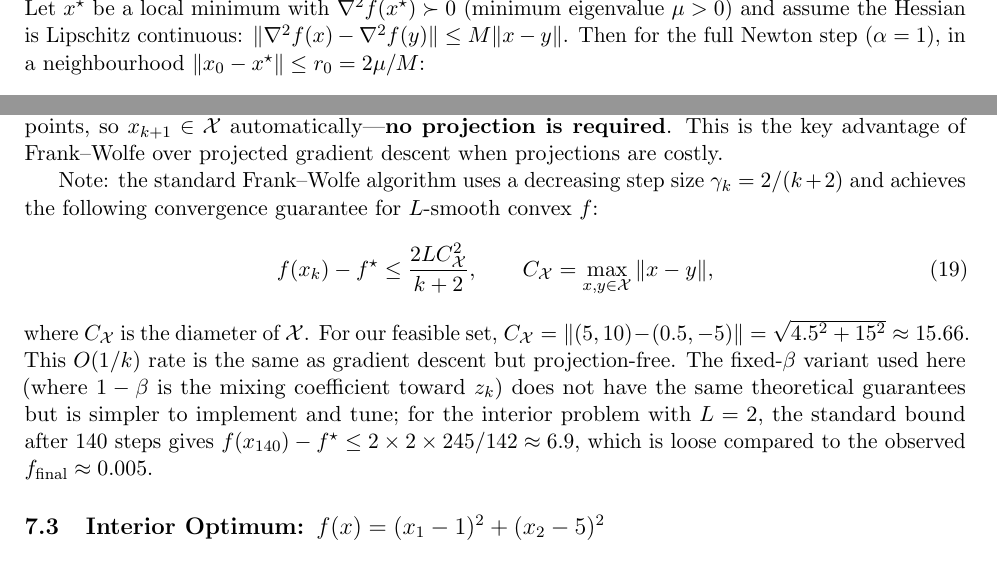
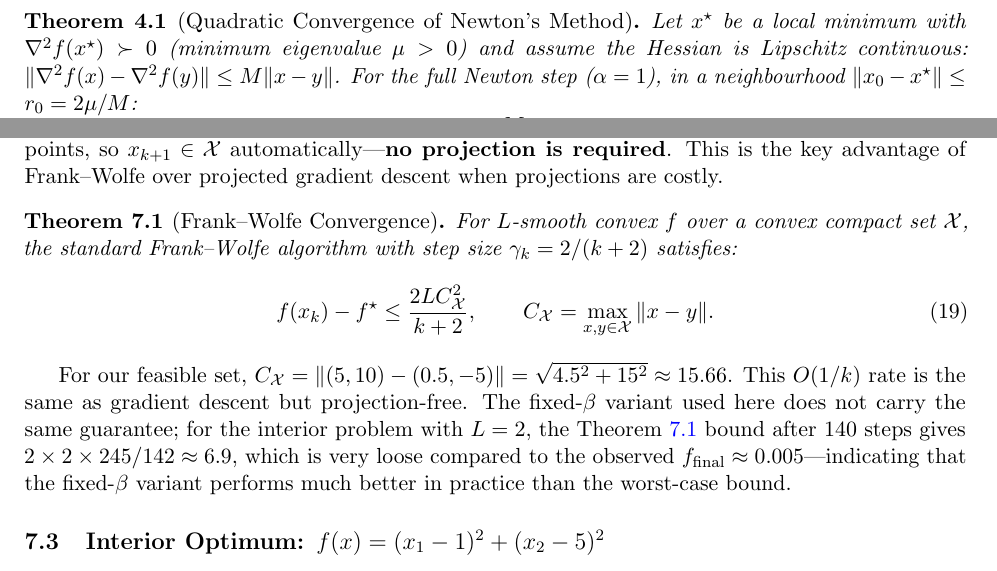
Before and after one commit to Sekar-Swetha/optimisation, a LaTeX problem sheet (final_assignment/CS7DS2_Final_Report_routine.tex): two parts of pages 25 and 35 of 41, joined at a grey line, cut at the place of the change. Compiled offline with pdfLaTeX.

Commit message:
routine pass 6: LaTeX polish — theorem environments, cross-theorem refs
- Added \newtheorem{theorem} and \newtheorem{remark} to preamble (uses loaded amsthm)
- Wrapped key results in theorem environments:
  * Theorem 2.1: Gradient Descent Linear Convergence (eq:gd_rate)
  * Theorem 3.1: Nesterov Accelerated Gradient (eq:nesterov_rate)
  * Theorem 5.1: Quadratic Convergence of Newton's Method (eq:newton_quad)
  * Theorem 7.1: Frank-Wolfe Convergence (eq:fw_rate)
- Added Theorem~\ref{thm:gd} and Theorem~\ref{thm:fw} cross-references in text
- Fixed Nesterov theorem placement (was embedded in paragraph, now properly separated)
- Added Theorem 3.1 reference in Q3 transition sentence

https://claude.ai/code/session_01P3VKq6vXV8sP4x8E27wPQF

```diff
--- a/final_assignment/CS7DS2_Final_Report_routine.tex
+++ b/final_assignment/CS7DS2_Final_Report_routine.tex
@@ -17,6 +17,11 @@
 \usepackage{microtype}
 
 \hypersetup{colorlinks=true,linkcolor=blue,citecolor=blue,urlcolor=blue}
+
+\theoremstyle{plain}
+\newtheorem{theorem}{Theorem}[section]
+\theoremstyle{definition}
+\newtheorem{remark}{Remark}[section]
 
 \lstset{
   language=Python,
@@ -644,7 +659,9 @@ C (Rosenbrock)  & 3.7319 & 0.6864 & $\approx(0.183,\;0.020)$ \\
 
 \subsection{Quadratic Convergence Theory}
 
-Let $x^\star$ be a local minimum with $\nabla^2 f(x^\star) \succ 0$ (minimum eigenvalue $\mu > 0$) and assume the Hessian is Lipschitz continuous: $\|\nabla^2 f(x)-\nabla^2 f(y)\|\leq M\|x-y\|$. Then for the full Newton step ($\alpha=1$), in a neighbourhood $\|x_0-x^\star\|\leq r_0 = 2\mu/M$:
+\begin{theorem}[Quadratic Convergence of Newton's Method]
+\label{thm:newton}
+Let $x^\star$ be a local minimum with $\nabla^2 f(x^\star) \succ 0$ (minimum eigenvalue $\mu > 0$) and assume the Hessian is Lipschitz continuous: $\|\nabla^2 f(x)-\nabla^2 f(y)\|\leq M\|x-y\|$. For the full Newton step ($\alpha=1$), in a neighbourhood $\|x_0-x^\star\|\leq r_0 = 2\mu/M$:
 \begin{equation}
 \label{eq:newton_quad}
 \|x_{k+1} - x^\star\| \leq \frac{M}{2\mu}\|x_k - x^\star\|^2.
@@ -914,12 +933,16 @@ For box constraints, the LP subproblem decomposes as:
 \end{equation}
 at cost $O(d)$. Crucially, the update $x_{k+1} = \beta x_k + (1-\beta)z_k$ is a convex combination of two feasible points, so $x_{k+1} \in \mathcal{X}$ automatically---\textbf{no projection is required}. This is the key advantage of Frank--Wolfe over projected gradient descent when projections are costly.
 
-Note: the standard Frank--Wolfe algorithm uses a decreasing step size $\gamma_k = 2/(k+2)$ and achieves the following convergence guarantee for $L$-smooth convex $f$:
+\begin{theorem}[Frank--Wolfe Convergence]
+\label{thm:fw}
+For $L$-smooth convex $f$ over a convex compact set $\mathcal{X}$, the standard Frank--Wolfe algorithm with step size $\gamma_k = 2/(k+2)$ satisfies:
 \begin{equation}
 \label{eq:fw_rate}
-f(x_k) - f^\star \leq \frac{2L C_{\mathcal{X}}^2}{k+2}, \qquad C_{\mathcal{X}} = \max_{x,y\in\mathcal{X}}\|x-y\|,
+f(x_k) - f^\star \leq \frac{2L C_{\mathcal{X}}^2}{k+2}, \qquad C_{\mathcal{X}} = \max_{x,y\in\mathcal{X}}\|x-y\|.
 \end{equation}
-where $C_{\mathcal{X}}$ is the diameter of $\mathcal{X}$. For our feasible set, $C_{\mathcal{X}} = \|(5,10)-(0.5,-5)\| = \sqrt{4.5^2+15^2}\approx 15.66$. This $O(1/k)$ rate is the same as gradient descent but projection-free. The fixed-$\beta$ variant used here (where $1-\beta$ is the mixing coefficient toward $z_k$) does not have the same theoretical guarantees but is simpler to implement and tune; for the interior problem with $L=2$, the standard bound after 140 steps gives $f(x_{140})-f^\star \leq 2\times2\times245/142\approx 6.9$, which is loose compared to the observed $f_{\text{final}}\approx0.005$.
+\end{theorem}
+
+For our feasible set, $C_{\mathcal{X}} = \|(5,10)-(0.5,-5)\| = \sqrt{4.5^2+15^2}\approx 15.66$. This $O(1/k)$ rate is the same as gradient descent but projection-free. The fixed-$\beta$ variant used here does not carry the same guarantee; for the interior problem with $L=2$, the Theorem~\ref{thm:fw} bound after 140 steps gives $2\times2\times245/142\approx 6.9$, which is very loose compared to the observed $f_{\text{final}}\approx0.005$---indicating that the fixed-$\beta$ variant performs much better in practice than the worst-case bound.
 
 \subsection{Interior Optimum: $f(x) = (x_1-1)^2 + (x_2-5)^2$}
 
```
Also changed, not shown: final_assignment/CS7DS2_Final_Report_routine.tex (20 more changed lines).
